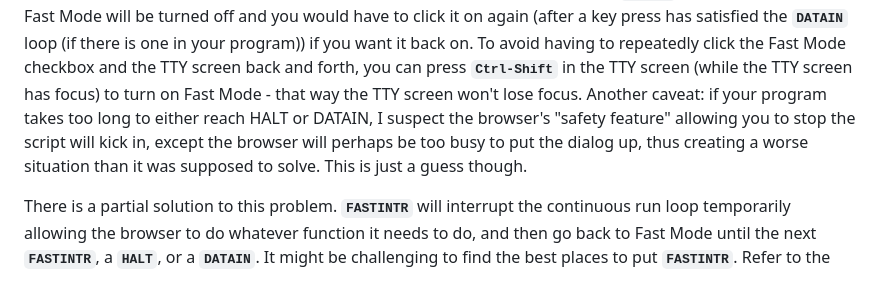
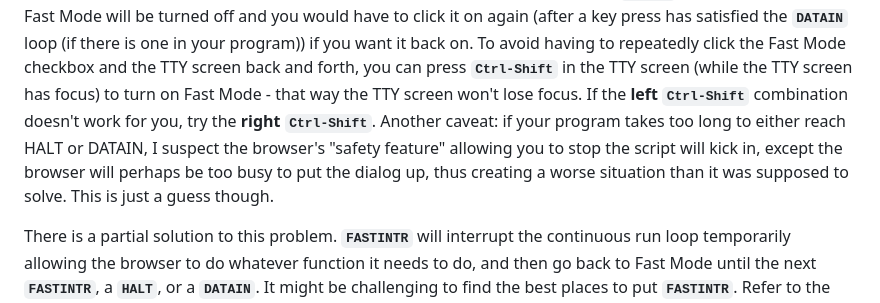
Before and after one commit to mrmcsoftware/CPUsimulator, a Markdown page: README.md, the part around the change. Rendered like a GitHub page.

Commit message:
Add sentence to README.md about Ctrl-Shift combination

```diff
--- a/README.md
+++ b/README.md
@@ -162,11 +162,13 @@ reached, Fast Mode will be turned off and you would have to click it on again
 your program)) if you want it back on.  To avoid having to repeatedly click
 the Fast Mode checkbox and the TTY screen back and forth, you can press
 **`Ctrl-Shift`** in the TTY screen (while the TTY screen has focus) to turn on
-Fast Mode - that way the TTY screen won't lose focus.  Another caveat: if your
-program takes too long to either reach HALT or DATAIN, I suspect the browser's
-"safety feature" allowing you to stop the script will kick in, except the
-browser will perhaps be too busy to put the dialog up, thus creating a worse
-situation than it was supposed to solve.  This is just a guess though.
+Fast Mode - that way the TTY screen won't lose focus.  If the **left**
+**`Ctrl-Shift`** combination doesn't work for you, try the **right**
+**`Ctrl-Shift`**.  Another caveat: if your program takes too long to either
+reach HALT or DATAIN, I suspect the browser's "safety feature" allowing you to
+stop the script will kick in, except the browser will perhaps be too busy to
+put the dialog up, thus creating a worse situation than it was supposed to
+solve.  This is just a guess though.
 
 There is a partial solution to this problem.  **`FASTINTR`** will interrupt the
 continuous run loop temporarily allowing the browser to do whatever function
```
